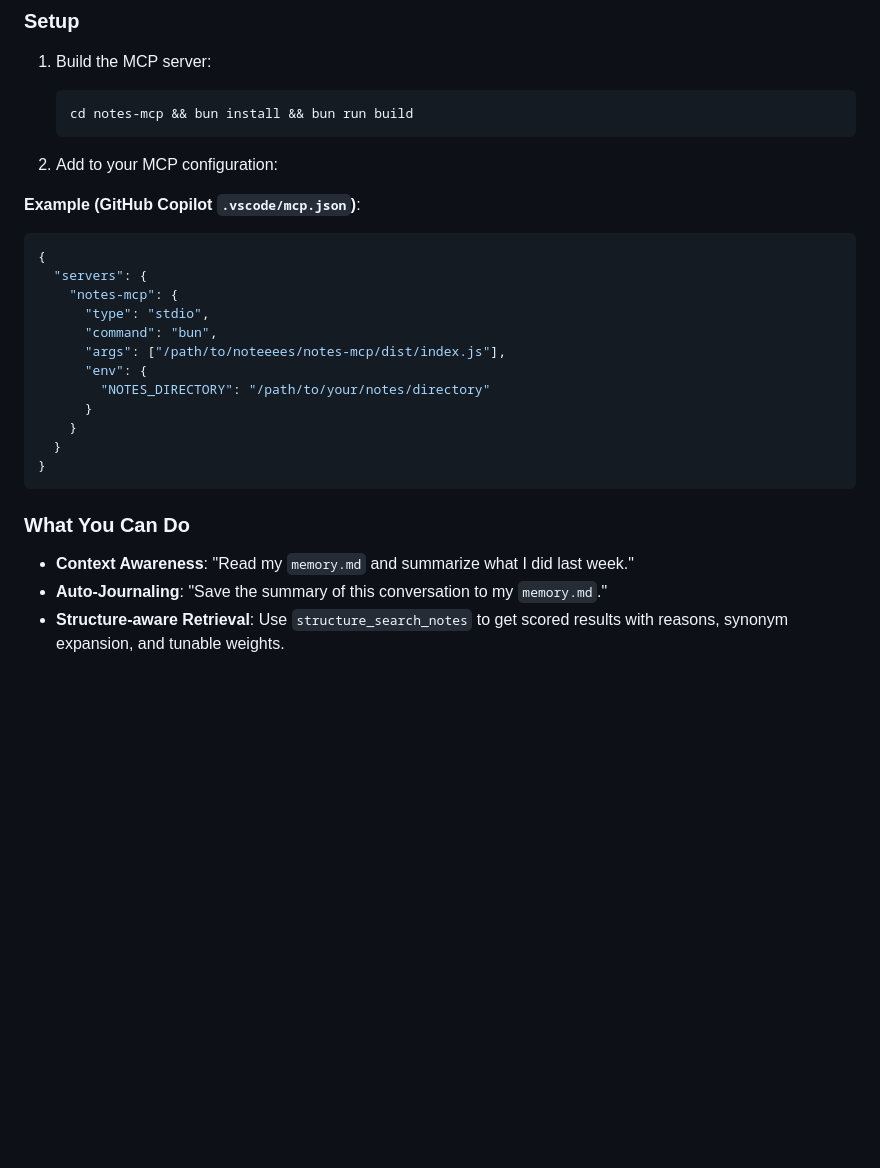
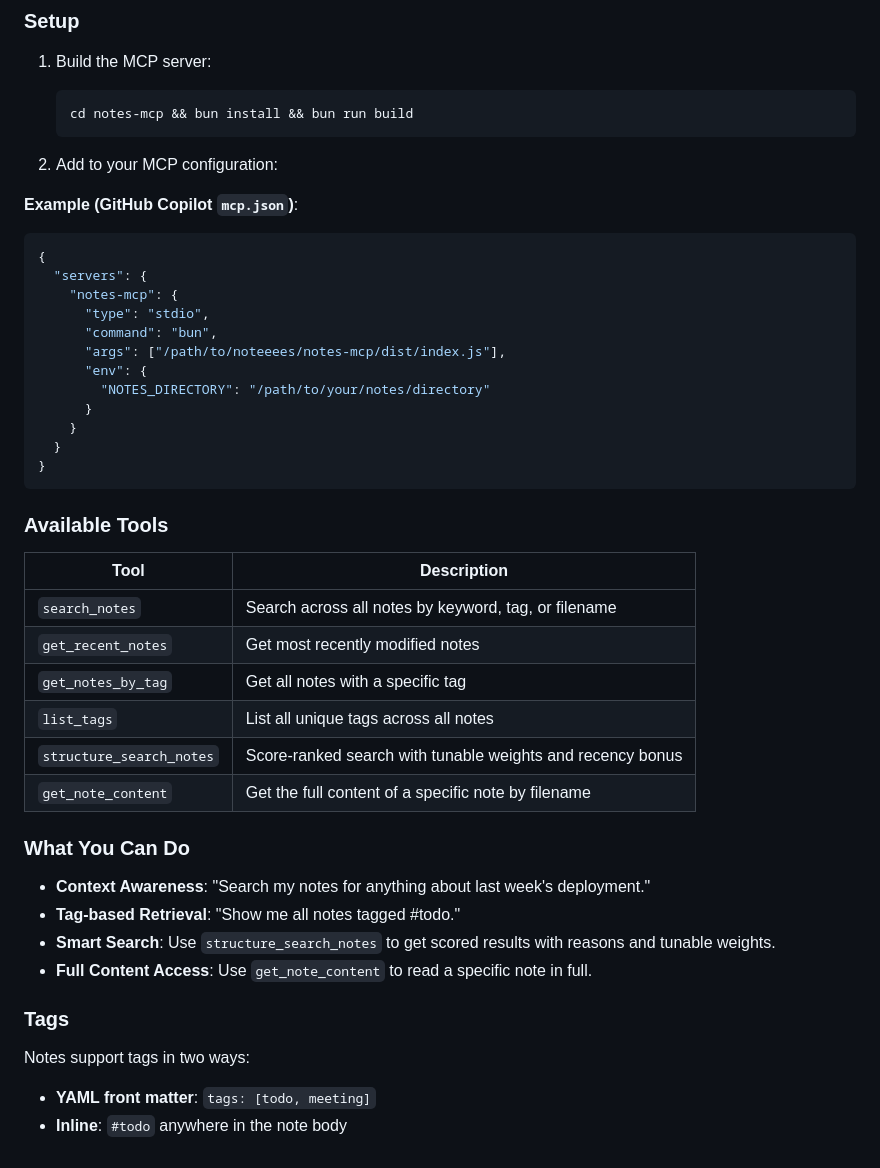
Before and after one commit to hidenobunagai/noteeees, a Markdown page: README.md, the part around one of its changes. Rendered like a GitHub page; blank space fills up the shorter version.

````diff
--- a/README.md
+++ b/README.md
@@ -119,7 +104,7 @@ This repository includes `notes-mcp/`, an MCP server that exposes your notes to
 
 2. Add to your MCP configuration:
 
-**Example (GitHub Copilot `.vscode/mcp.json`)**:
+**Example (GitHub Copilot `mcp.json`)**:
 
 ```json
 {
@@ -136,8 +121,26 @@ This repository includes `notes-mcp/`, an MCP server that exposes your notes to
 }
 ```
 
+### Available Tools
+
+| Tool | Description |
+| --- | --- |
+| `search_notes` | Search across all notes by keyword, tag, or filename |
+| `get_recent_notes` | Get most recently modified notes |
+| `get_notes_by_tag` | Get all notes with a specific tag |
+| `list_tags` | List all unique tags across all notes |
+| `structure_search_notes` | Score-ranked search with tunable weights and recency bonus |
+| `get_note_content` | Get the full content of a specific note by filename |
+
 ### What You Can Do
 
-- **Context Awareness**: "Read my `memory.md` and summarize what I did last week."
-- **Auto-Journaling**: "Save the summary of this conversation to my `memory.md`."
-- **Structure-aware Retrieval**: Use `structure_search_notes` to get scored results with reasons, synonym expansion, and tunable weights.
+- **Context Awareness**: "Search my notes for anything about last week's deployment."
+- **Tag-based Retrieval**: "Show me all notes tagged #todo."
+- **Smart Search**: Use `structure_search_notes` to get scored results with reasons and tunable weights.
+- **Full Content Access**: Use `get_note_content` to read a specific note in full.
+
+### Tags
+
+Notes support tags in two ways:
+- **YAML front matter**: `tags: [todo, meeting]`
+- **Inline**: `#todo` anywhere in the note body
````
Also changed, not shown: other parts of README.md (+6 -21 lines).
